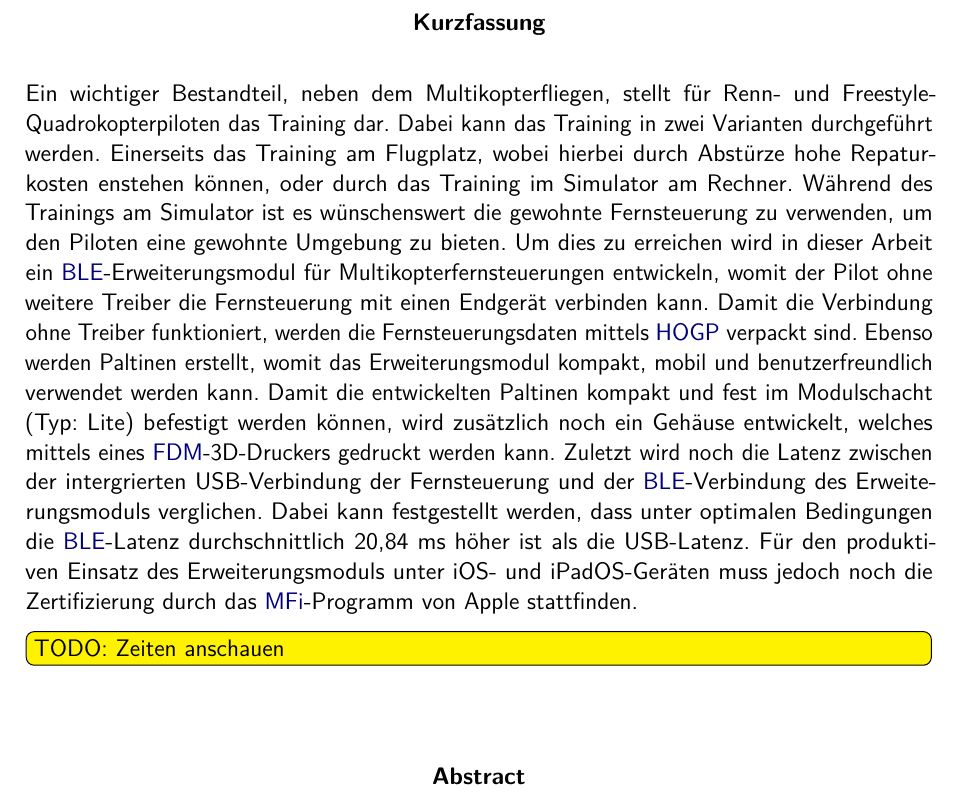
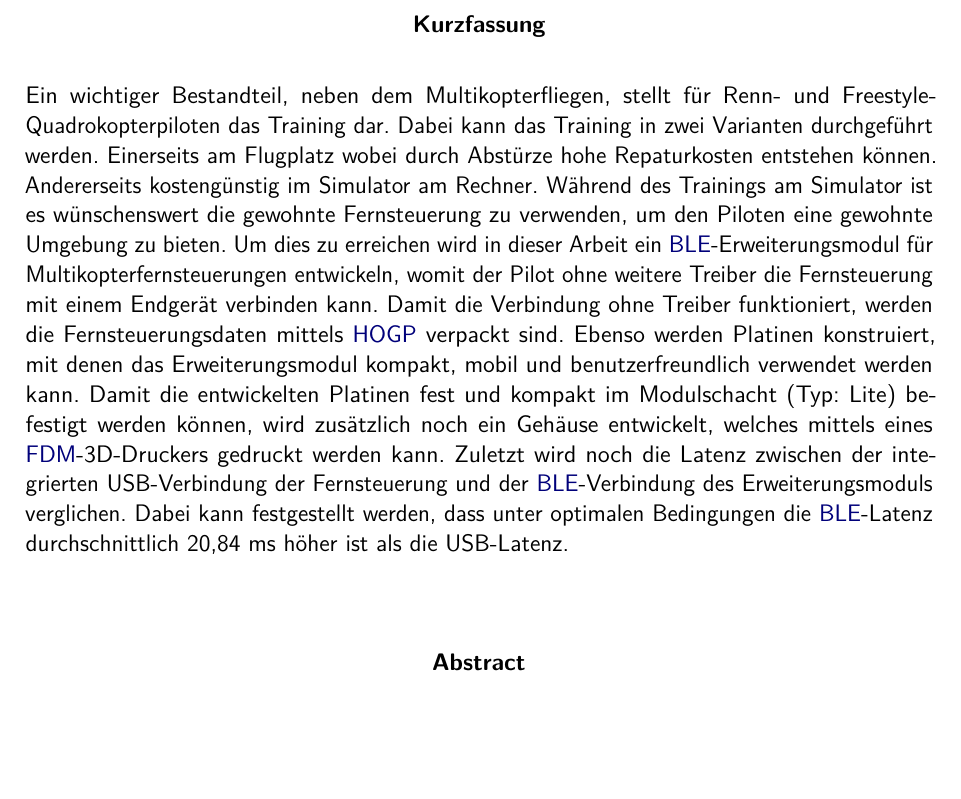
Before and after one commit to SimLinkModule/documentation, a LaTeX document (Bericht/Studienarbeit.tex, which reads Bericht/etc/abstract.tex): part of page 3 of 72, cut so that both start at the same text, the shorter picture padded with empty space. Compiled offline with pdfLaTeX.

Commit message:
text updated

```diff
--- a/Bericht/etc/abstract.tex
+++ b/Bericht/etc/abstract.tex
@@ -12,8 +12,7 @@
 
 \begin{abstractpage}
     \begin{abstractsection}{Kurzfassung}
-      Ein wichtiger Bestandteil, neben dem Multikopterfliegen, stellt für Renn- und Freestyle-Quadrokopterpiloten das Training dar. Dabei kann das Training in zwei Varianten durchgeführt werden. Einerseits das Training am Flugplatz, wobei hierbei durch Abstürze hohe Repaturkosten enstehen können, oder durch das Training im Simulator am Rechner. Während des Trainings am Simulator ist es wünschenswert die gewohnte Fernsteuerung zu verwenden, um den Piloten eine gewohnte Umgebung zu bieten. Um dies zu erreichen wird in dieser Arbeit ein \acs{BLE}-Erweiterungsmodul für Multikopterfernsteuerungen entwickeln, womit der Pilot ohne weitere Treiber die Fernsteuerung mit einen Endgerät verbinden kann. Damit die Verbindung ohne Treiber funktioniert, werden die Fernsteuerungsdaten mittels \acs{HOGP} verpackt sind. Ebenso werden Paltinen erstellt, womit das Erweiterungsmodul kompakt, mobil und benutzerfreundlich verwendet werden kann. Damit die entwickelten Paltinen kompakt und fest im Modulschacht (Typ: Lite) befestigt werden können, wird zusätzlich noch ein Gehäuse entwickelt, welches mittels eines \acs{FDM}-3D-Druckers gedruckt werden kann. Zuletzt wird noch die Latenz zwischen der intergrierten USB-Verbindung der Fernsteuerung und der \acs{BLE}-Verbindung des Erweiterungsmoduls verglichen. Dabei kann festgestellt werden, dass unter optimalen Bedingungen die \acs{BLE}-Latenz durchschnittlich 20,84~ms höher ist als die USB-Latenz. Für den produktiven Einsatz des Erweiterungsmoduls unter iOS- und iPadOS-Geräten muss jedoch noch die Zertifizierung durch das \acs{MFi}-Programm von Apple stattfinden.
-      \todo[inline]{TODO: Zeiten anschauen}
+      Ein wichtiger Bestandteil, neben dem Multikopterfliegen, stellt für Renn- und Freestyle-Quadrokopterpiloten das Training dar. Dabei kann das Training in zwei Varianten durchgeführt werden. Einerseits am Flugplatz wobei durch Abstürze hohe Repaturkosten entstehen können. Andererseits kostengünstig im Simulator am Rechner. Während des Trainings am Simulator ist es wünschenswert die gewohnte Fernsteuerung zu verwenden, um den Piloten eine gewohnte Umgebung zu bieten. Um dies zu erreichen wird in dieser Arbeit ein \acs{BLE}-Erweiterungsmodul für Multikopterfernsteuerungen entwickeln, womit der Pilot ohne weitere Treiber die Fernsteuerung mit einem Endgerät verbinden kann. Damit die Verbindung ohne Treiber funktioniert, werden die Fernsteuerungsdaten mittels \acs{HOGP} verpackt sind. Ebenso werden Platinen konstruiert, mit denen das Erweiterungsmodul kompakt, mobil und benutzerfreundlich verwendet werden kann. Damit die entwickelten Platinen fest und kompakt im Modulschacht (Typ: Lite) befestigt werden können, wird zusätzlich noch ein Gehäuse entwickelt, welches mittels eines \acs{FDM}-3D-Druckers gedruckt werden kann. Zuletzt wird noch die Latenz zwischen der integrierten USB-Verbindung der Fernsteuerung und der \acs{BLE}-Verbindung des Erweiterungsmoduls verglichen. Dabei kann festgestellt werden, dass unter optimalen Bedingungen die \acs{BLE}-Latenz durchschnittlich 20,84~ms höher ist als die USB-Latenz.
     \end{abstractsection}
 
     \begin{abstractsection}{Abstract}
```
